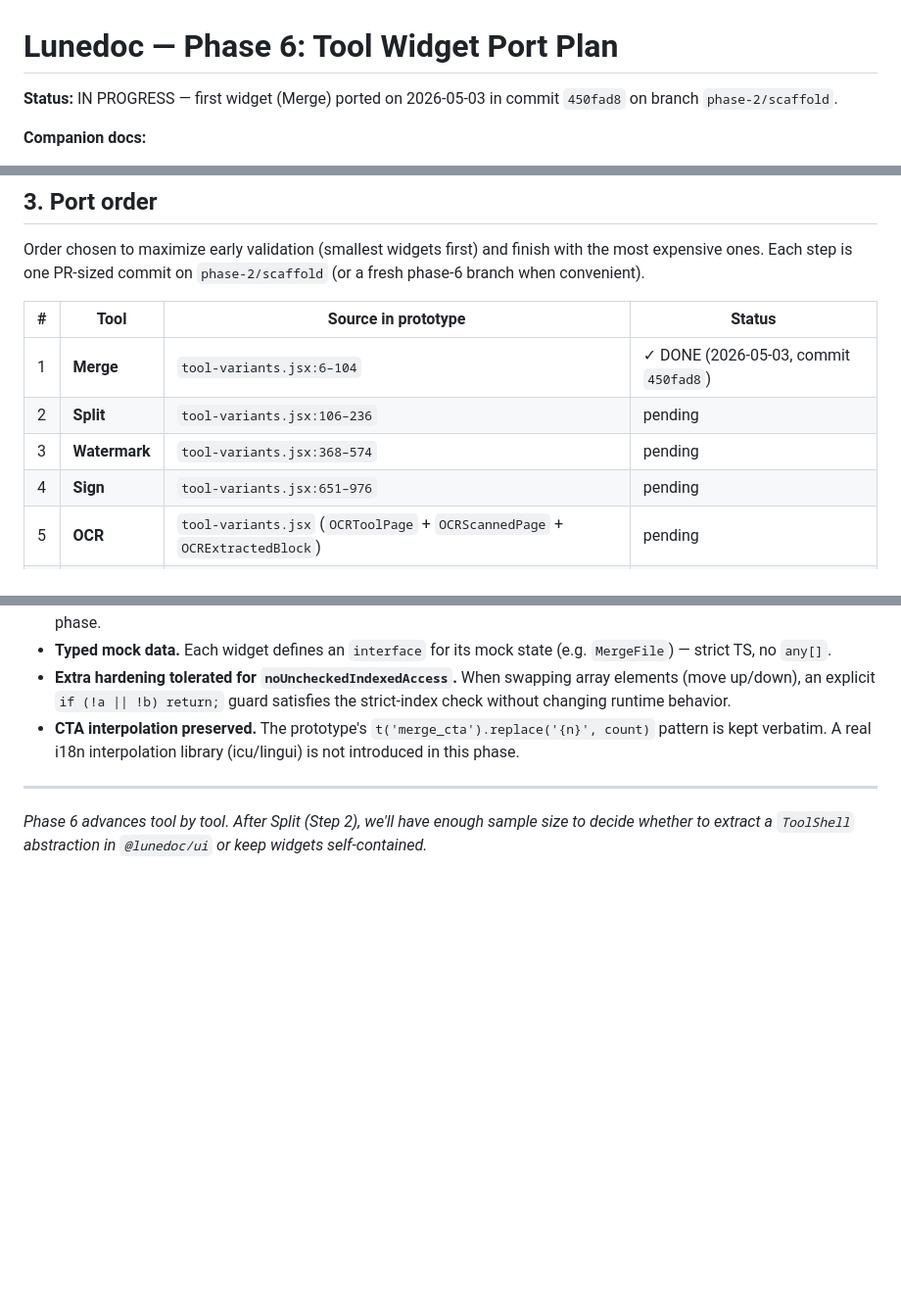
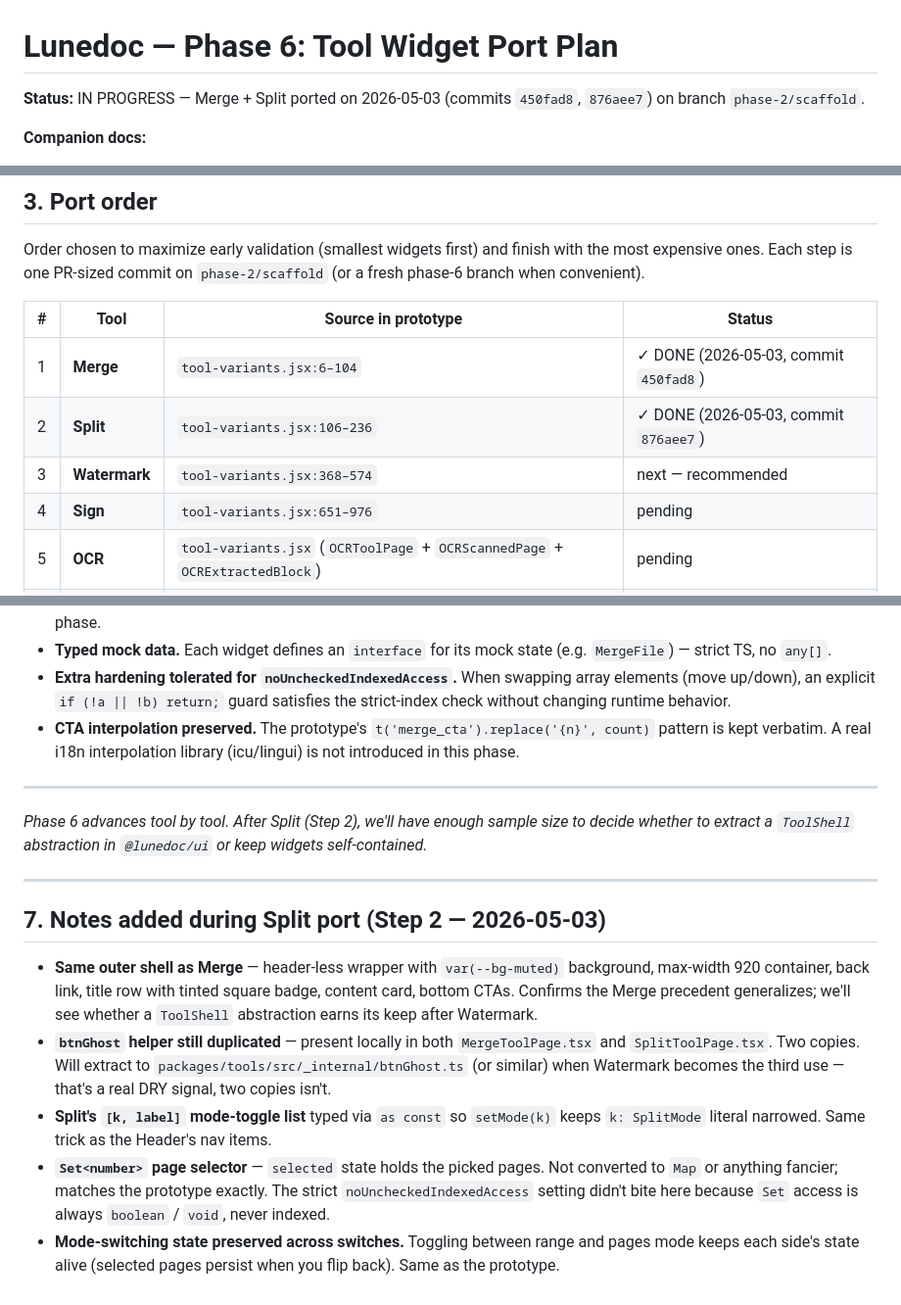
Before and after one commit to fvarli/lune-doc, a Markdown page: docs/phase-6-tool-widget-port-plan.md, 3 parts joined by grey strips. Shown at 98% size. Rendered like a GitHub page; blank space fills up the shorter version.

Commit message:
docs: update Phase 6 tool port status

```diff
--- a/docs/phase-6-tool-widget-port-plan.md
+++ b/docs/phase-6-tool-widget-port-plan.md
@@ -1,6 +1,6 @@
 # Lunedoc — Phase 6: Tool Widget Port Plan
 
-**Status:** IN PROGRESS — first widget (Merge) ported on 2026-05-03 in commit `450fad8` on branch `phase-2/scaffold`.
+**Status:** IN PROGRESS — Merge + Split ported on 2026-05-03 (commits `450fad8`, `876aee7`) on branch `phase-2/scaffold`.
 
 **Companion docs:**
 - `docs/phase-3-ui-package-plan.md` — `@lunedoc/ui` (consumed here).
@@ -60,8 +60,8 @@ Order chosen to maximize early validation (smallest widgets first) and finish wi
 | # | Tool | Source in prototype | Status |
 |---|---|---|---|
 | 1 | **Merge** | `tool-variants.jsx:6–104` | ✓ DONE (2026-05-03, commit `450fad8`) |
-| 2 | **Split** | `tool-variants.jsx:106–236` | pending |
-| 3 | **Watermark** | `tool-variants.jsx:368–574` | pending |
+| 2 | **Split** | `tool-variants.jsx:106–236` | ✓ DONE (2026-05-03, commit `876aee7`) |
+| 3 | **Watermark** | `tool-variants.jsx:368–574` | next — recommended |
 | 4 | **Sign** | `tool-variants.jsx:651–976` | pending |
 | 5 | **OCR** | `tool-variants.jsx` (`OCRToolPage` + `OCRScannedPage` + `OCRExtractedBlock`) | pending |
 | 6 | **Edit** | `tool-variants.jsx` (`EditPDFToolPage` + helper glyphs + `EditPDFPreviewPage`) | pending |
@@ -127,3 +127,13 @@ These choices apply to every subsequent widget port unless overridden:
 ---
 
 *Phase 6 advances tool by tool. After Split (Step 2), we'll have enough sample size to decide whether to extract a `ToolShell` abstraction in `@lunedoc/ui` or keep widgets self-contained.*
+
+---
+
+## 7. Notes added during Split port (Step 2 — 2026-05-03)
+
+- **Same outer shell as Merge** — header-less wrapper with `var(--bg-muted)` background, max-width 920 container, back link, title row with tinted square badge, content card, bottom CTAs. Confirms the Merge precedent generalizes; we'll see whether a `ToolShell` abstraction earns its keep after Watermark.
+- **`btnGhost` helper still duplicated** — present locally in both `MergeToolPage.tsx` and `SplitToolPage.tsx`. Two copies. Will extract to `packages/tools/src/_internal/btnGhost.ts` (or similar) when Watermark becomes the third use — that's a real DRY signal, two copies isn't.
+- **Split's `[k, label]` mode-toggle list** typed via `as const` so `setMode(k)` keeps `k: SplitMode` literal narrowed. Same trick as the Header's nav items.
+- **`Set<number>` page selector** — `selected` state holds the picked pages. Not converted to `Map` or anything fancier; matches the prototype exactly. The strict `noUncheckedIndexedAccess` setting didn't bite here because `Set` access is always `boolean` / `void`, never indexed.
+- **Mode-switching state preserved across switches.** Toggling between range and pages mode keeps each side's state alive (selected pages persist when you flip back). Same as the prototype.
```
Also changed, not shown: other parts of docs/phase-6-tool-widget-port-plan.md (+1 -1 lines), docs/project-status.md (+2 -2 lines).
